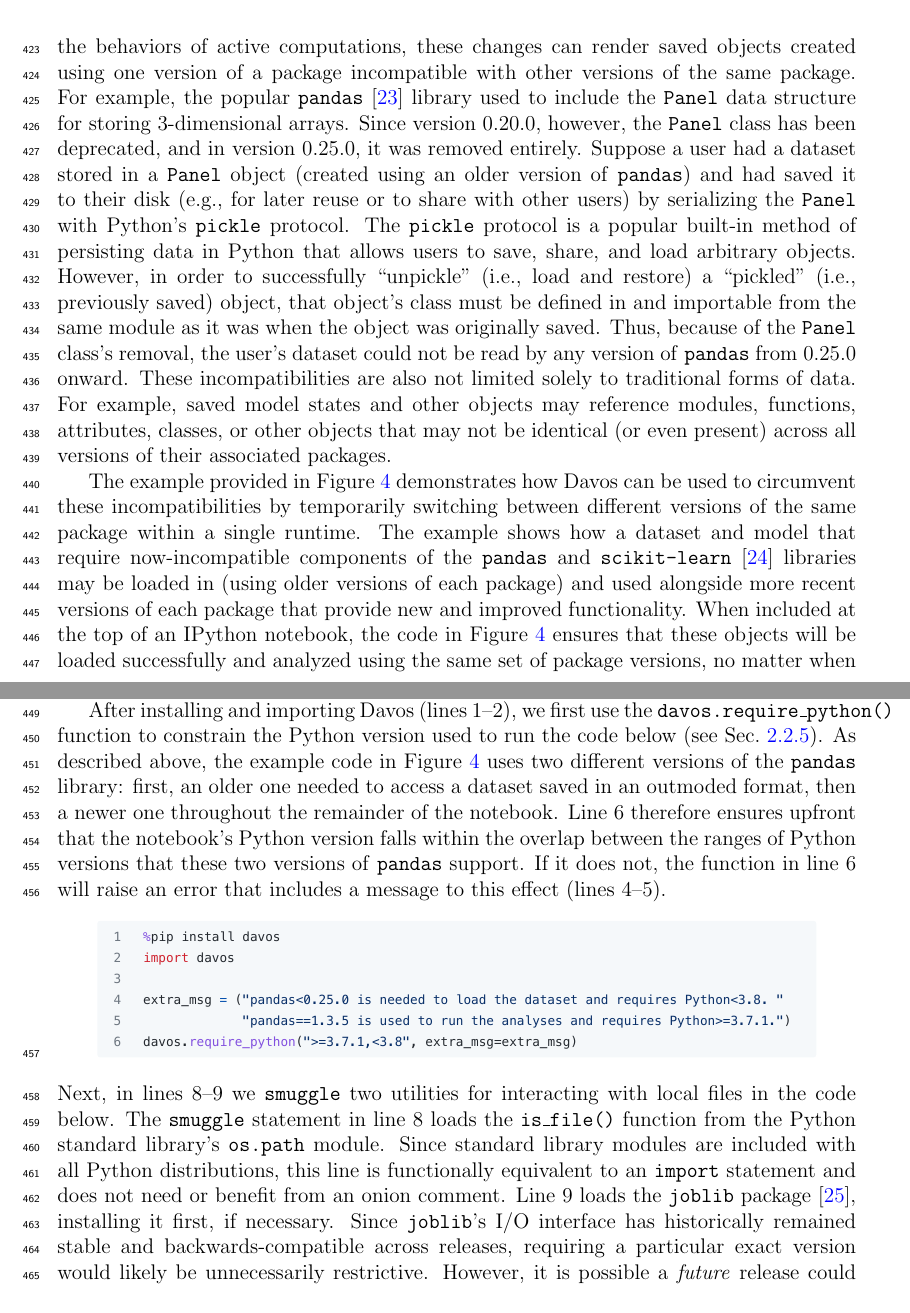
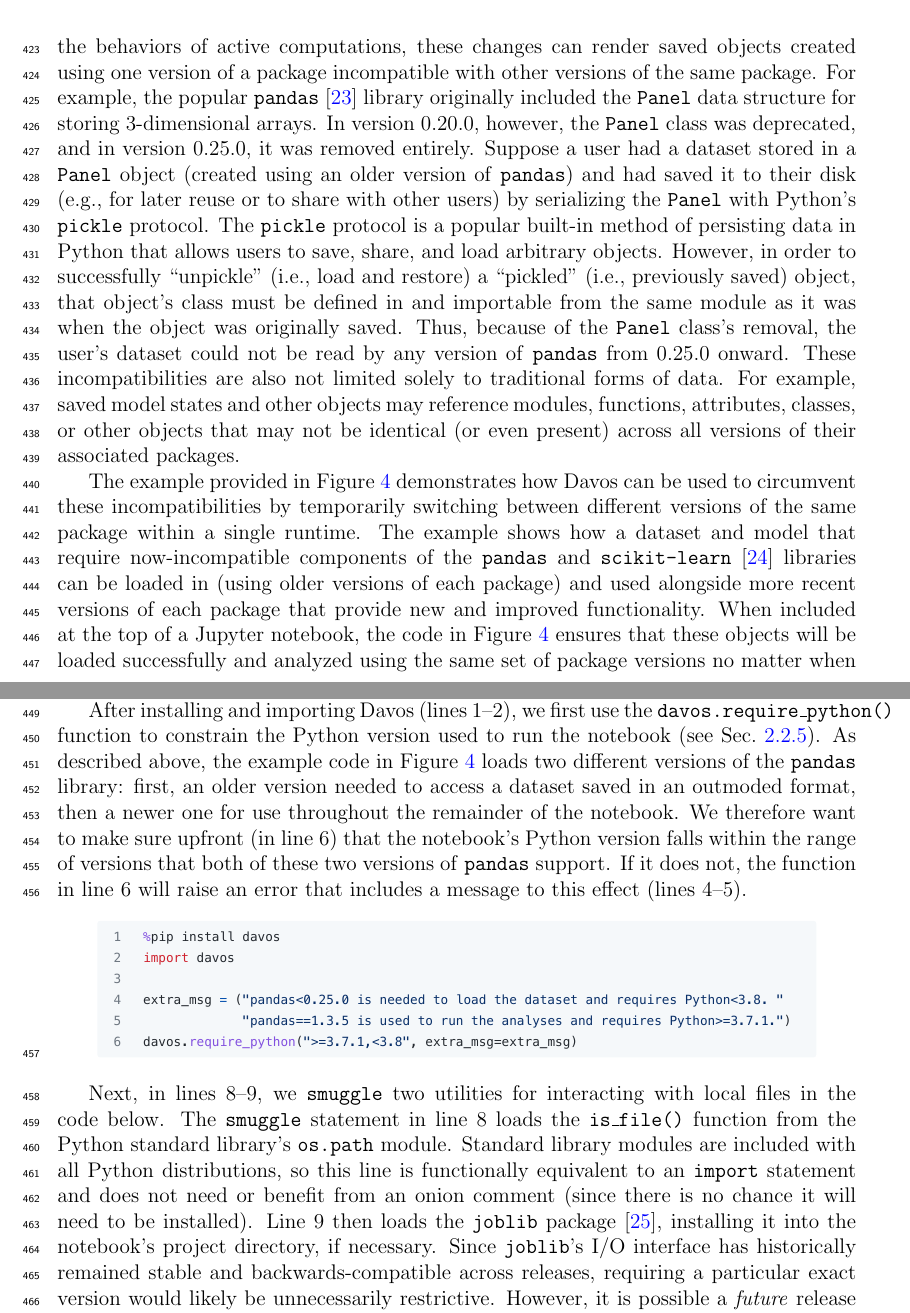
Before and after one commit to ContextLab/davos, a LaTeX paper (paper/main.tex): two parts of pages 14 and 16 of 25, joined at a grey line, cut so that both start at the same text. Compiled offline with pdfLaTeX.

Commit message:
refined first few illustrative example snippet descriptions:

```diff
--- a/paper/main.tex
+++ b/paper/main.tex
@@ -640,9 +640,9 @@ and other objects may be updated, removed, renamed, or otherwise altered. In
 addition to changing the behaviors of active computations, these changes can
 render saved objects created using one version of a package incompatible with
 other versions of the same package. For example, the popular
-\texttt{pandas}~\cite{McKi10} library used to include the \texttt{Panel} data
-structure for storing 3-dimensional arrays. Since version 0.20.0, however, the
-\texttt{Panel} class has been deprecated, and in version 0.25.0, it was removed
+\texttt{pandas}~\cite{McKi10} library originally included the \texttt{Panel} data
+structure for storing 3-dimensional arrays. In version 0.20.0, however, the
+\texttt{Panel} class was deprecated, and in version 0.25.0, it was removed
 entirely. Suppose a user had a dataset stored in a \texttt{Panel} object
 (created using an older version of \texttt{pandas}) and had saved it to their
 disk (e.g., for later reuse or to share with other users) by serializing the
@@ -665,28 +665,32 @@ temporarily switching between different versions of the same package within a si
 %carefully controlling which versions of each package are used in different parts of the notebook.
 The example shows how a dataset and model that require
 now-incompatible components of the \texttt{pandas} and
-\texttt{scikit-learn}~\cite{PedrEtal11} libraries may be loaded in (using older
+\texttt{scikit-learn}~\cite{PedrEtal11} libraries can be loaded in (using older
 versions of each package) and used alongside more recent versions of each
 package that provide new and improved functionality. When included at the top
-of an IPython notebook, the code in Figure~\ref{fig:illustrative-example}
+of a Jupyter notebook, the code in Figure~\ref{fig:illustrative-example}
 ensures that these objects will be loaded successfully and analyzed using the
-same set of package versions, no matter when or by whom the notebook is run.
+same set of package versions no matter when or by whom the notebook is run.
 
-After installing and importing Davos (lines 1--2), we first use the \texttt{davos.require\_python()} function to constrain the Python version used to run the code below (see Sec.~\ref{subsec:toplevel}).
-As described above, the example code in Figure \ref{fig:illustrative-example} uses two different versions of the \texttt{pandas} library: first, an older one needed to access a dataset saved in an outmoded format, then a newer one throughout the remainder of the notebook.
-Line 6 therefore ensures upfront that the notebook's Python version falls within the overlap between the ranges of Python versions that these two versions of \texttt{pandas} support. If it does not, the function in line 6 will raise an error that includes a message to this effect (lines 4--5).
+After installing and importing Davos (lines 1--2), we first use the \texttt{davos.require\_python()} function to constrain the Python version used to run the notebook (see Sec.~\ref{subsec:toplevel}).
+As described above, the example code in Figure \ref{fig:illustrative-example} loads two different versions of the \texttt{pandas} library: first, an older version needed to access a dataset saved in an outmoded format, then a newer one for use throughout the remainder of the notebook.
+We therefore want to make sure upfront (in line 6) that the notebook's Python version falls within the range of versions that both of these two versions of \texttt{pandas} support.
+%Line 6 therefore ensures upfront that the notebook's Python version falls within the overlap between the ranges of Python versions that these two versions of \texttt{pandas} support.
+If it does not, the function in line 6 will raise an error that includes a message to this effect (lines 4--5).
 \begin{center}
 \includegraphics[width=0.9\textwidth]{figs/example1}
 \end{center}
-Next, in lines 8--9 we \texttt{smuggle} two
+
+Next, in lines 8--9, we \texttt{smuggle} two
 utilities for interacting with local files in the code below. The
 \texttt{smuggle} statement in line 8 loads the \texttt{is\_file()}
 function from the Python standard library's \texttt{os.path}
-module. Since standard library modules are included with all Python
-distributions, this line is functionally equivalent to an
+module. Standard library modules are included with all Python
+distributions, so this line is functionally equivalent to an
 \texttt{import} statement and does not need or benefit from an onion
-comment. Line 9 loads the \texttt{joblib} package~\cite{Varo10},
-installing it first, if necessary. Since \texttt{joblib}'s I/O
+comment (since there is no chance it will need to be installed).
+Line 9 then loads the \texttt{joblib} package~\cite{Varo10},
+installing it into the notebook's project directory, if necessary. Since \texttt{joblib}'s I/O
 interface has historically remained stable and backwards-compatible
 across releases, requiring a particular exact version
 would likely be unnecessarily restrictive. However, it is possible a
```
